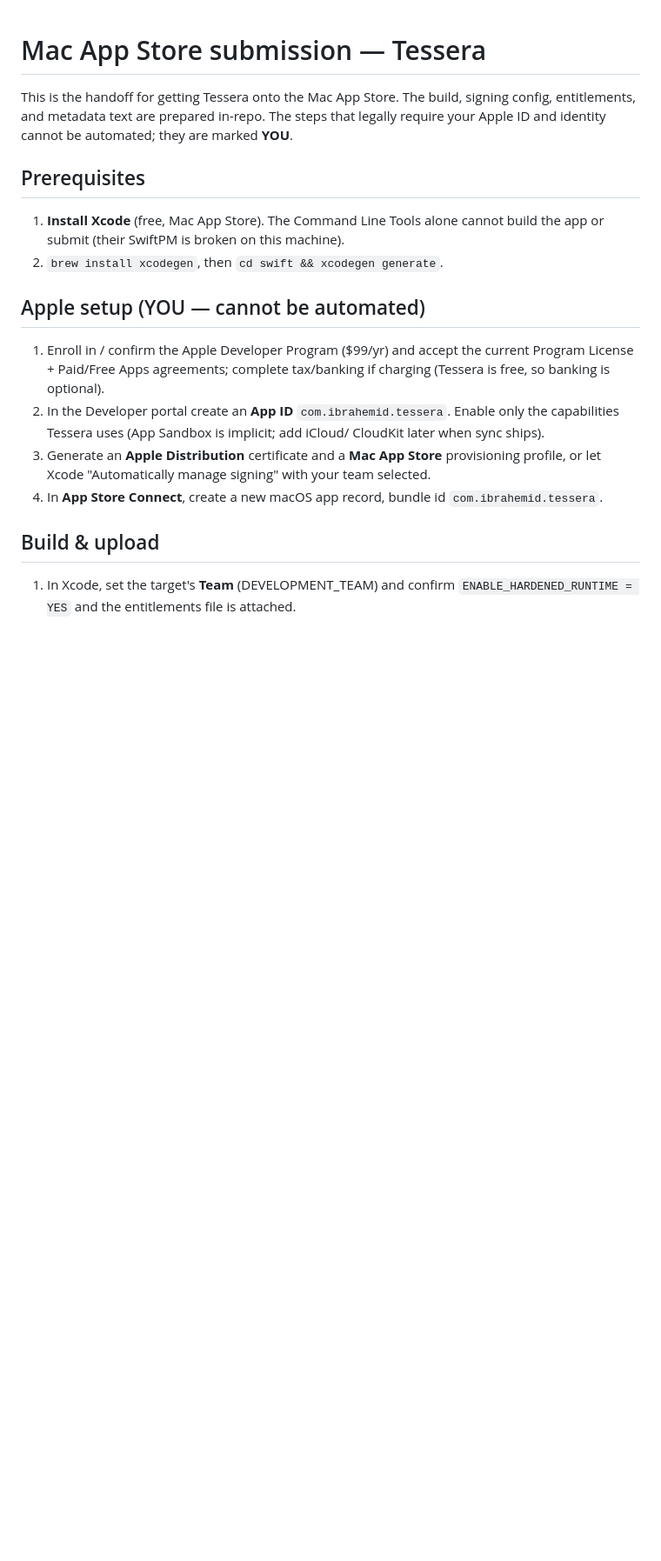
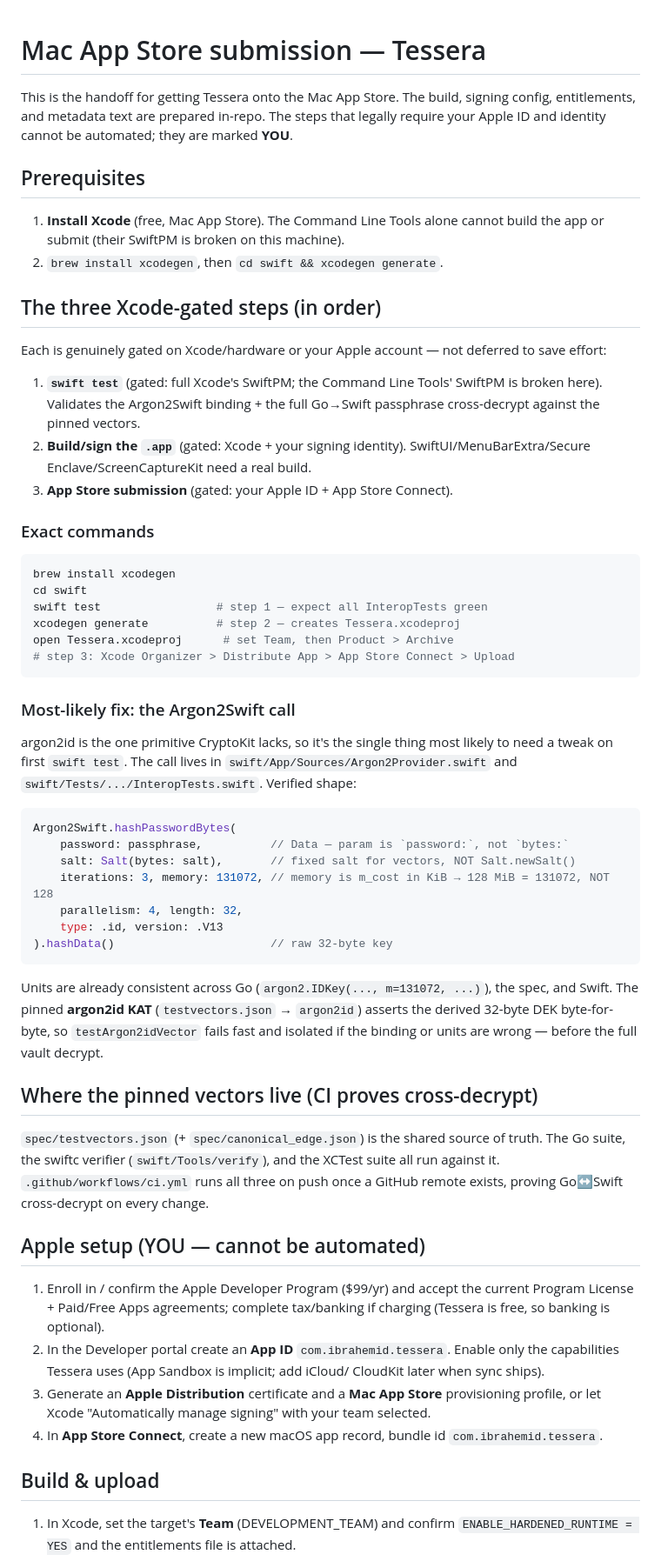
Before and after one commit to ibrahemid/tessera, a Markdown page: docs/APP_STORE.md, the part around the change. Shown at 87% size. Drawn GitHub-style; blank space fills up the shorter version.

Commit message:
docs(app-store): ordered Xcode-gated steps, Argon2Swift call + units caveat, vector locations

````diff
--- a/docs/APP_STORE.md
+++ b/docs/APP_STORE.md
@@ -10,6 +10,54 @@ marked **YOU**.
 1. **Install Xcode** (free, Mac App Store). The Command Line Tools alone cannot
    build the app or submit (their SwiftPM is broken on this machine).
 2. `brew install xcodegen`, then `cd swift && xcodegen generate`.
+
+## The three Xcode-gated steps (in order)
+
+Each is genuinely gated on Xcode/hardware or your Apple account — not deferred to save effort:
+
+1. **`swift test`** (gated: full Xcode's SwiftPM; the Command Line Tools' SwiftPM is broken here). Validates the Argon2Swift binding + the full Go→Swift passphrase cross-decrypt against the pinned vectors.
+2. **Build/sign the `.app`** (gated: Xcode + your signing identity). SwiftUI/MenuBarExtra/Secure Enclave/ScreenCaptureKit need a real build.
+3. **App Store submission** (gated: your Apple ID + App Store Connect).
+
+### Exact commands
+
+```sh
+brew install xcodegen
+cd swift
+swift test                 # step 1 — expect all InteropTests green
+xcodegen generate          # step 2 — creates Tessera.xcodeproj
+open Tessera.xcodeproj      # set Team, then Product > Archive
+# step 3: Xcode Organizer > Distribute App > App Store Connect > Upload
+```
+
+### Most-likely fix: the Argon2Swift call
+
+argon2id is the one primitive CryptoKit lacks, so it's the single thing most
+likely to need a tweak on first `swift test`. The call lives in
+`swift/App/Sources/Argon2Provider.swift` and `swift/Tests/.../InteropTests.swift`.
+Verified shape:
+
+```swift
+Argon2Swift.hashPasswordBytes(
+    password: passphrase,          // Data — param is `password:`, not `bytes:`
+    salt: Salt(bytes: salt),       // fixed salt for vectors, NOT Salt.newSalt()
+    iterations: 3, memory: 131072, // memory is m_cost in KiB → 128 MiB = 131072, NOT 128
+    parallelism: 4, length: 32,
+    type: .id, version: .V13
+).hashData()                       // raw 32-byte key
+```
+
+Units are already consistent across Go (`argon2.IDKey(..., m=131072, ...)`), the
+spec, and Swift. The pinned **argon2id KAT** (`testvectors.json` → `argon2id`)
+asserts the derived 32-byte DEK byte-for-byte, so `testArgon2idVector` fails fast
+and isolated if the binding or units are wrong — before the full vault decrypt.
+
+## Where the pinned vectors live (CI proves cross-decrypt)
+
+`spec/testvectors.json` (+ `spec/canonical_edge.json`) is the shared source of
+truth. The Go suite, the swiftc verifier (`swift/Tools/verify`), and the XCTest
+suite all run against it. `.github/workflows/ci.yml` runs all three on push once a
+GitHub remote exists, proving Go↔Swift cross-decrypt on every change.
 
 ## Apple setup (YOU — cannot be automated)
 
````
